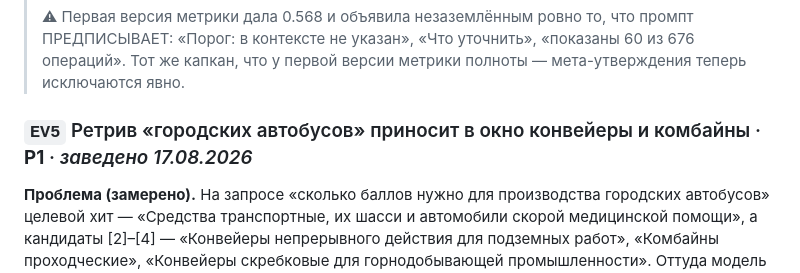
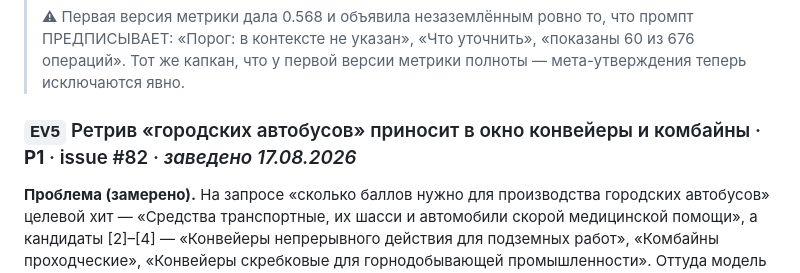
Before and after one commit to pan3v1n/navigator-719, a Markdown page: docs/BACKLOG.md, the part around the change. Rendered like a GitHub page.

Commit message:
docs(backlog): EV5 получил номер issue (#82)
Co-Authored-By: Claude Opus 5 (1M context) <noreply@anthropic.com>
Claude-Session: https://claude.ai/code/session_01BWzejr5qUS7U4yVTm2h3A6

```diff
--- a/docs/BACKLOG.md
+++ b/docs/BACKLOG.md
@@ -500,7 +500,7 @@
 > «Порог: в контексте не указан», «Что уточнить», «показаны 60 из 676 операций». Тот же капкан,
 > что у первой версии метрики полноты — мета-утверждения теперь исключаются явно.
 
-### `EV5` Ретрив «городских автобусов» приносит в окно конвейеры и комбайны · **P1** · _заведено 17.08.2026_
+### `EV5` Ретрив «городских автобусов» приносит в окно конвейеры и комбайны · **P1** · issue #82 · _заведено 17.08.2026_
 
 **Проблема (замерено).** На запросе «сколько баллов нужно для производства городских автобусов»
 целевой хит — «Средства транспортные, их шасси и автомобили скорой медицинской помощи», а
```
